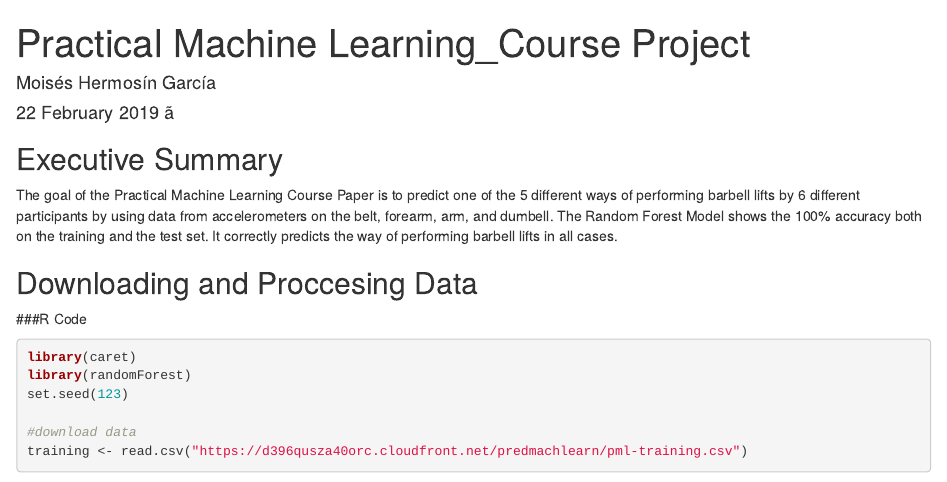
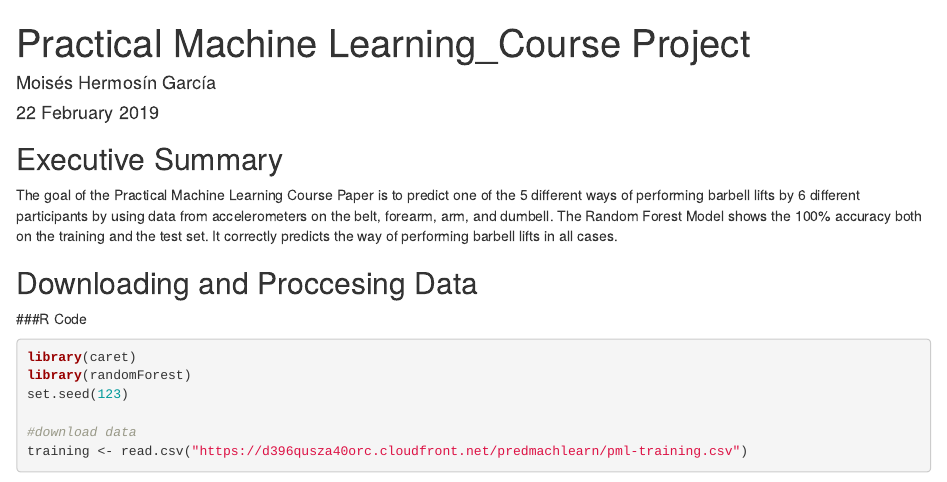
Before and after one commit to MHermosin/Practical-Machine-Learning_Course-Project, an R Markdown document (C8_PML_Project.Rmd): the page in a window 1100 px wide, from its top. Rendered offline with R 4.5, knitr and Pandoc, with nearby package versions; some code elsewhere in the file could not run offline.

Commit message:
Update C8_PML_Project.Rmd

```diff
--- a/C8_PML_Project.Rmd
+++ b/C8_PML_Project.Rmd
@@ -1,7 +1,7 @@
 ---
 title: "Practical Machine Learning_Course Project"
 author: "Moisés Hermosín García"
-date: '22 February 2019 ã '
+date: '22 February 2019'
 output: html_document
 ---
 
```
